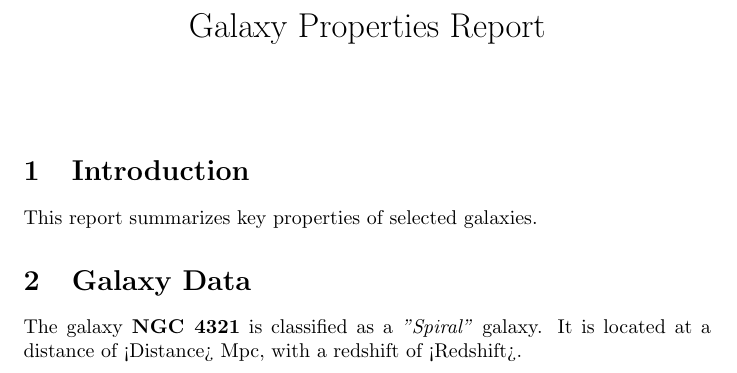
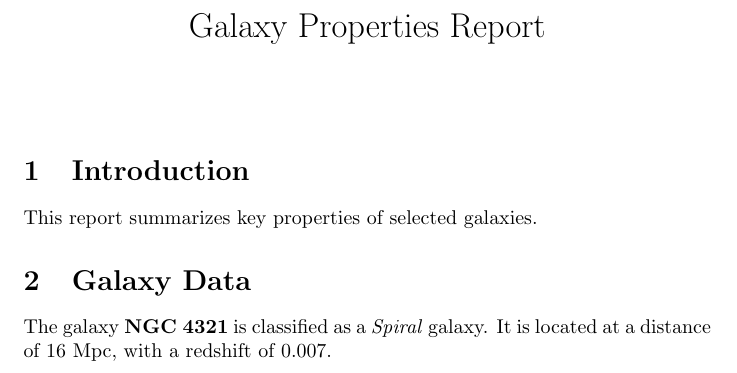
Before and after one commit to dsamma/animated-octo-garbanzo, a LaTeX document (report.tex): part of the page, cut so that both start at the same text. Compiled offline with pdfLaTeX.

Commit message:
Update report.tex

```diff
--- a/report.tex
+++ b/report.tex
@@ -11,7 +11,7 @@
 This report summarizes key properties of selected galaxies.
 
 \section{Galaxy Data}
-The galaxy \textbf{NGC 4321} is classified as a \textit{"Spiral"} galaxy.
-It is located at a distance of <Distance> Mpc, with a redshift of <Redshift>.
+The galaxy \textbf{NGC 4321} is classified as a \textit{Spiral} galaxy.
+It is located at a distance of 16 Mpc, with a redshift of 0.007.
 
 \end{document}
```
